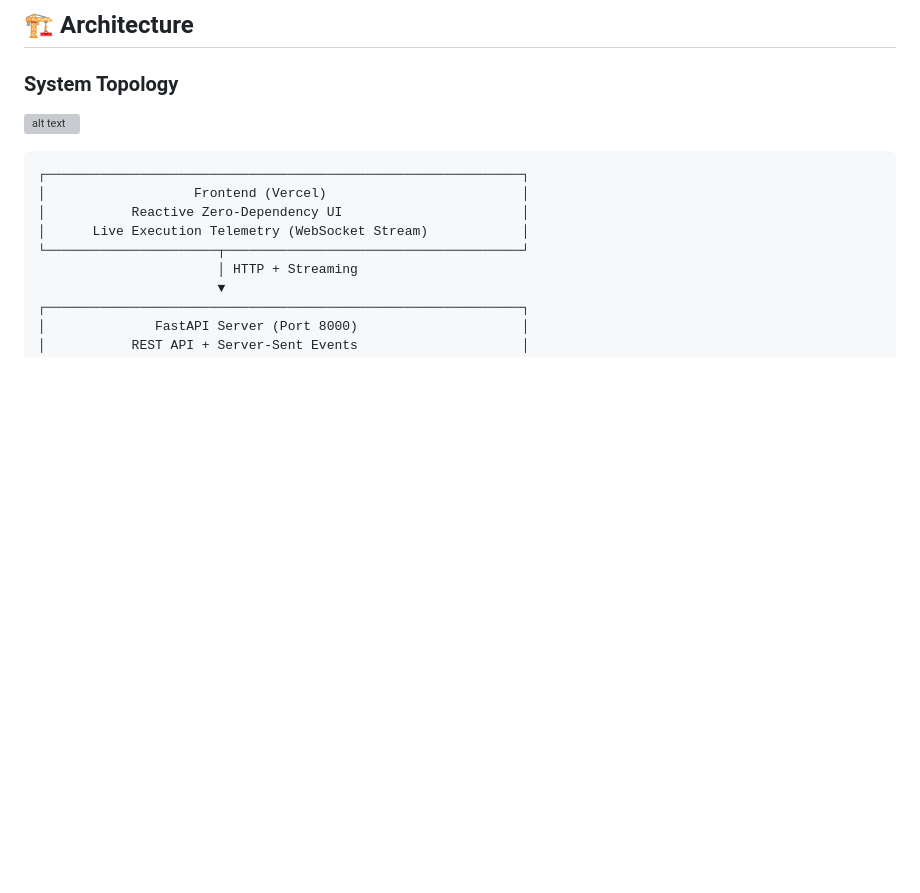
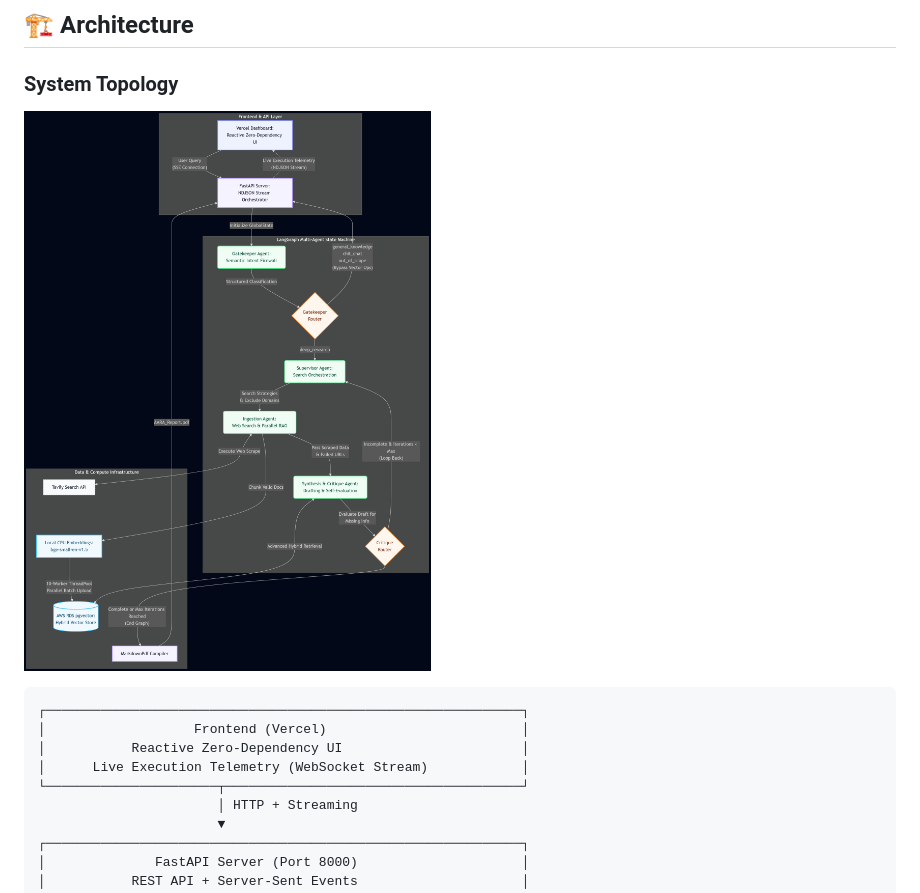
Before and after one commit to Krdhirendra/Advanced-Autonomous-Research-agent, a Markdown page: README.md, the part around the change. Rendered like a GitHub page; pictures changed too: architecture.png (added); blank space fills up the shorter version; grey boxes are pictures that could not be loaded.

````diff
--- a/README.md
+++ b/README.md
@@ -45,7 +45,7 @@ AARA is a sophisticated Advanced autonomous research system powered by a **multi
 ## 🏗️ Architecture
 
 ### System Topology
-![alt text](image.png)
+![alt text](architecture.png)
 ```
 ┌─────────────────────────────────────────────────────────────┐
 │                   Frontend (Vercel)                         │
````
